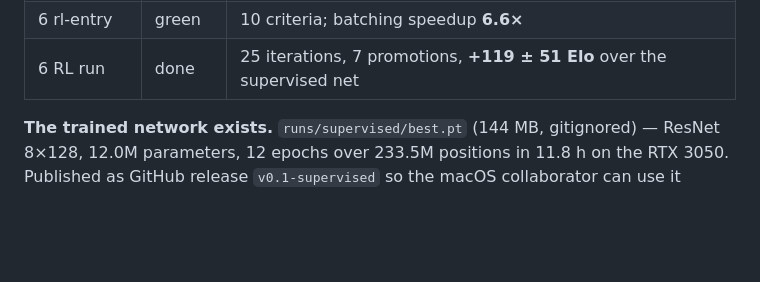
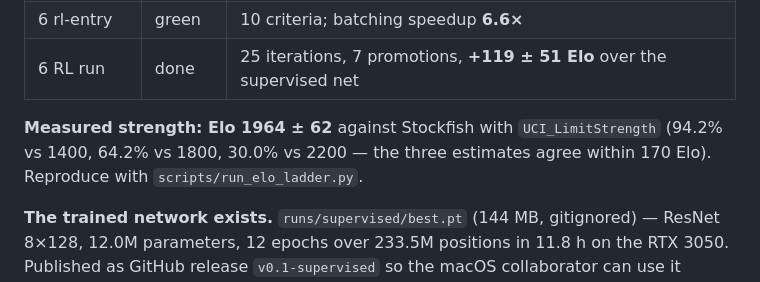
Before and after one commit to FilippoIsoni/Resnet-Based-Chess-Bot-Fine-Tuned-with-RL, a Markdown page: CLAUDE.md, the part around the change. Rendered like a GitHub page; blank space fills up the shorter version.

```diff
--- a/CLAUDE.md
+++ b/CLAUDE.md
@@ -27,6 +27,10 @@ Also check `docs/DECISIONS.md`, `docs/JOURNAL.md`, `docs/RESULTS.md` for accumul
 | 5 mcts | green | 9 criteria; **+486 Elo ± 103** for MCTS over raw policy |
 | 6 rl-entry | green | 10 criteria; batching speedup **6.6×** |
 | 6 RL run | done | 25 iterations, 7 promotions, **+119 ± 51 Elo** over the supervised net |
+
+**Measured strength: Elo 1964 ± 62** against Stockfish with `UCI_LimitStrength`
+(94.2% vs 1400, 64.2% vs 1800, 30.0% vs 2200 — the three estimates agree within 170 Elo).
+Reproduce with `scripts/run_elo_ladder.py`.
 
 **The trained network exists.** `runs/supervised/best.pt` (144 MB, gitignored) —
 ResNet 8×128, 12.0M parameters, 12 epochs over 233.5M positions in 11.8 h on the RTX 3050.
```
Also changed, not shown: docs/RESULTS.md (+39 -0 lines).
